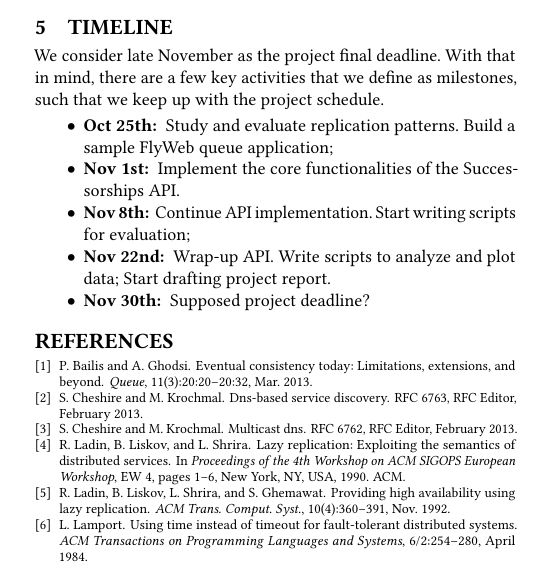
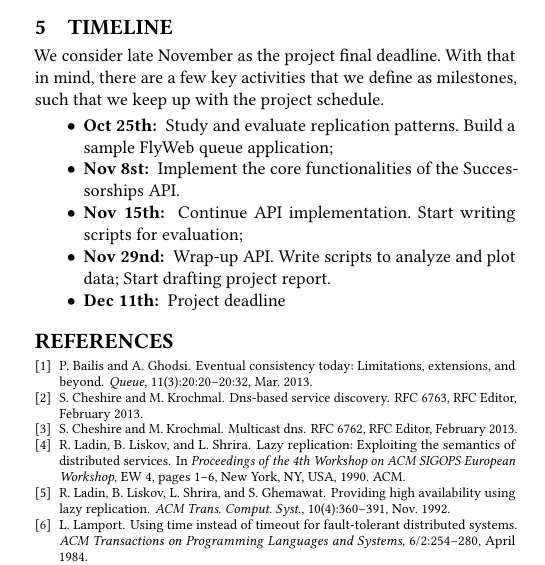
Before and after one commit to marquesarthur/successorships, a LaTeX paper (paper.tex, which reads sections/timeline.tex): part of one column of page 4 of 4, cut so that both start at the same text. Compiled offline with pdfLaTeX.

Commit message:
adjusted timeline to new deadline

```diff
--- a/sections/timeline.tex
+++ b/sections/timeline.tex
@@ -5,8 +5,8 @@ We consider late November as the project final deadline. With that in mind, ther
 
 \begin{itemize}
     \item {\bf Oct 25th: } Study and evaluate replication patterns. Build a sample FlyWeb queue application;
-    \item {\bf Nov 1st: } Implement the core functionalities of the \APIName{} API.
-    \item {\bf Nov 8th: } Continue API implementation. Start writing scripts for evaluation;
-    \item {\bf Nov 22nd: } Wrap-up API. Write scripts to analyze and plot data; Start drafting project report.
-    \item {\bf Nov 30th: } Supposed project deadline?
+    \item {\bf Nov 8st: } Implement the core functionalities of the \APIName{} API.
+    \item {\bf Nov 15th: } Continue API implementation. Start writing scripts for evaluation;
+    \item {\bf Nov 29nd: } Wrap-up API. Write scripts to analyze and plot data; Start drafting project report.
+    \item {\bf Dec 11th: } Project deadline
 \end{itemize}
```
